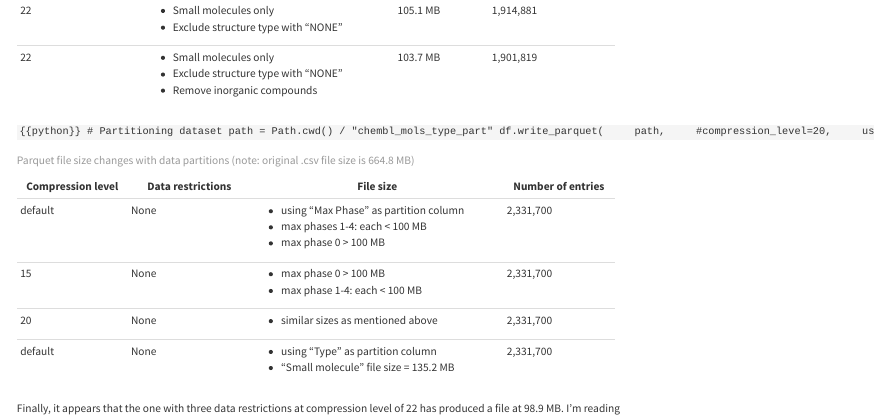
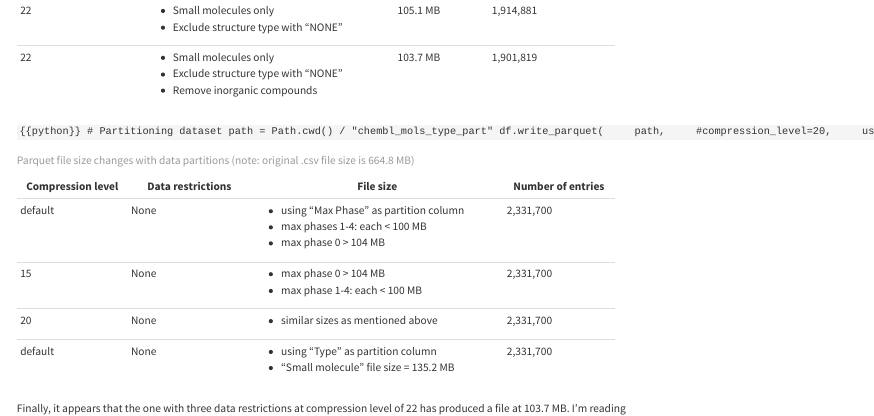
Before and after one commit to jhylin/ML1-1_small_mols_in_ChEMBL, a Quarto document (ML1-1-1_chembl_cpds_parquet_new.qmd): the page in a window 1100 px wide, from 2710 px down. Rendered offline with R 4.5, knitr and Pandoc in place of Quarto, with nearby package versions; some code elsewhere in the file could not run offline; long lines of code are wrapped.

Commit message:
Updated file sizes

````diff
--- a/ML1-1-1_chembl_cpds_parquet_new.qmd
+++ b/ML1-1-1_chembl_cpds_parquet_new.qmd
@@ -187,9 +187,9 @@ df.write_parquet(
 +===================+======================+=============================================+===================+
 | default           | None                 | - using "Max Phase" as partition column     |                   |
 |                   |                      | - max phases 1-4: each < 100 MB             | 2,331,700         |
-|                   |                      | - max phase 0 > 100 MB                      |                   |
+|                   |                      | - max phase 0 > 104 MB                      |                   |
 +-------------------+----------------------+---------------------------------------------+-------------------+
-| 15                | None                 | - max phase 0 > 100 MB                      | 2,331,700         |
+| 15                | None                 | - max phase 0 > 104 MB                      | 2,331,700         |
 |                   |                      | - max phase 1-4: each < 100 MB              |                   |
 +-------------------+----------------------+---------------------------------------------+-------------------+
 | 20                | None                 | - similar sizes as mentioned above          | 2,331,700         |
@@ -200,7 +200,7 @@ df.write_parquet(
 
 : Parquet file size changes with data partitions (note: original .csv file size is 664.8 MB)
 
-Finally, it appears that the one with three data restrictions at compression level of 22 has produced a file at 98.9 MB. I'm reading this file below into a dataframe to see if it's working.
+Finally, it appears that the one with three data restrictions at compression level of 22 has produced a file at 103.7 MB. I'm reading this file below into a dataframe to see if it's working.
 
 ```{python}
 df_pa = pl.read_parquet("chembl_sm_mols.parquet")
````
